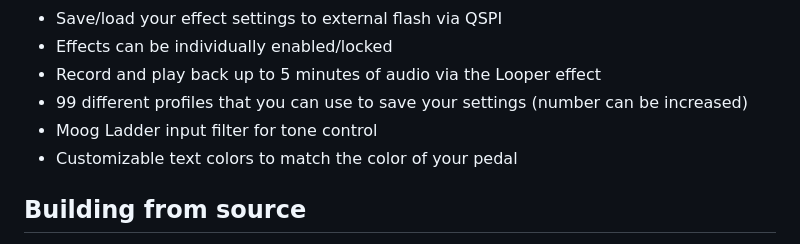
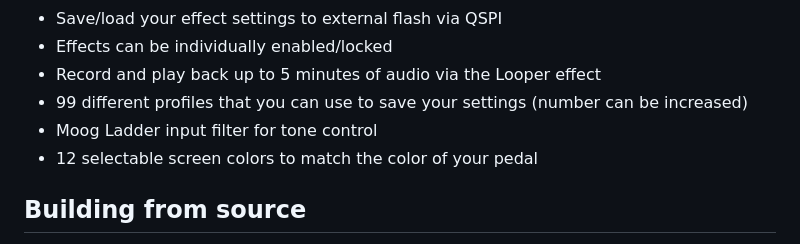
Before and after one commit to snail23/ironpedal, a Markdown page: README.md, the part around the change. GitHub-like rendering.

```diff
--- a/README.md
+++ b/README.md
@@ -9,7 +9,7 @@ Guitar pedal firmware for Daisy Seed+Terrarrium boards.
 - Record and play back up to 5 minutes of audio via the Looper effect
 - 99 different profiles that you can use to save your settings (number can be increased)
 - Moog Ladder input filter for tone control
-- Customizable text colors to match the color of your pedal
+- 12 selectable screen colors to match the color of your pedal
 
 ## Building from source
 Make sure you have the [Arm GNU Toolchain](https://developer.arm.com/tools-and-software/open-source-software/developer-tools/gnu-toolchain/downloads) and [OpenOCD](https://github.com/openocd-org/openocd/releases) installed, as well as `make`. To build, run the following command in the main directory.
```
